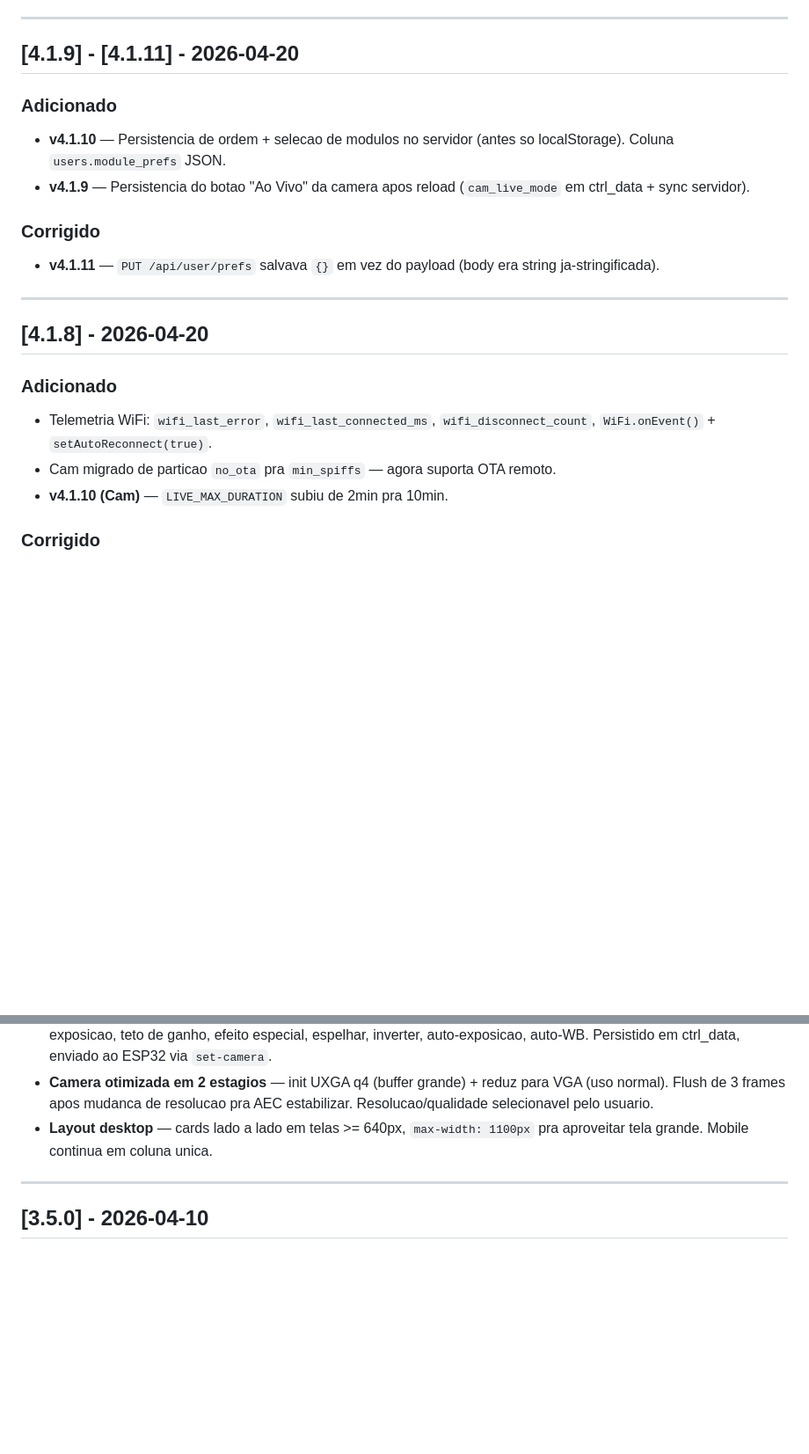
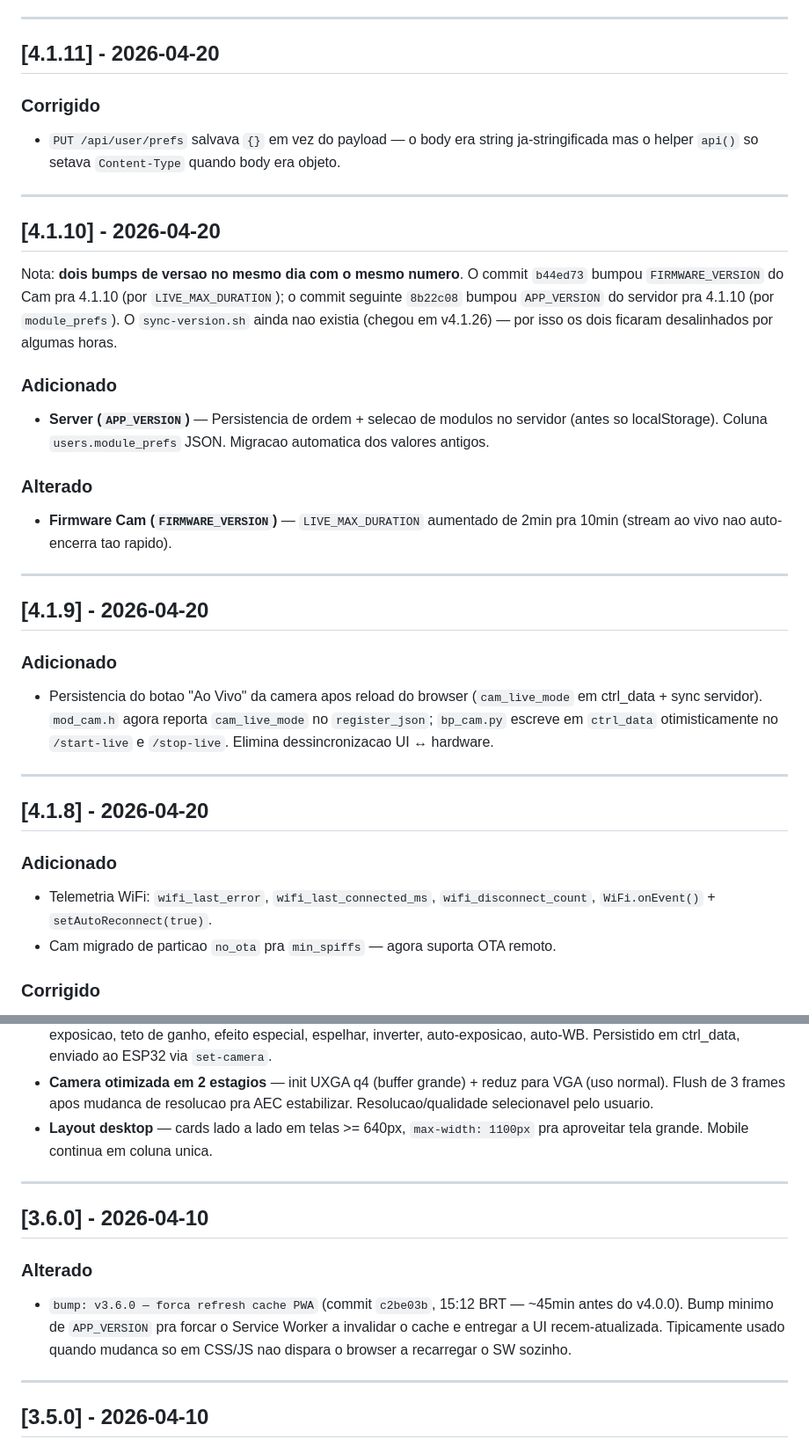
Before and after one commit to mardoqueucosta/cultivee-platform, a Markdown page: CHANGELOG.md, 2 parts joined by grey strips. Shown at 88% size. Drawn GitHub-style; blank space fills up the shorter version.

Commit message:
docs(changelog): corrige cronologia — adiciona v3.6.0 + separa v4.1.9/10/11
Auditoria do CHANGELOG contra o git log encontrou 2 problemas:

1. v3.6.0 estava faltando — commit c2be03b em 2026-04-10 15:12 BRT
   ("bump: v3.6.0 — forca refresh cache PWA"), entre v3.5.0 (06:25) e
   v4.0.0 (15:56) no mesmo dia. Adicionado como entrada propria.

2. v4.1.10 aparecia em 2 lugares confusamente:
   - Na secao [4.1.9-4.1.11] como "module_prefs no servidor"
   - Na secao [4.1.8] como "v4.1.10 (Cam) — LIVE_MAX_DURATION 2->10min"
   Ambas estavam corretas (firmware do Cam e APP_VERSION do server
   foram bumpados pra 4.1.10 por features diferentes, com ~1h de
   diferenca em 2026-04-20), mas mal organizadas.

   Solucao: quebra [4.1.9-4.1.11] em 3 entradas proprias (4.1.11,
   4.1.10, 4.1.9) e documenta explicitamente em [4.1.10] que houve
   dois bumps simultaneos — um no FIRMWARE_VERSION (Cam) e outro no
   APP_VERSION (server). Isso so aconteceu porque o sync-version.sh
   ainda nao existia (chegou em v4.1.26).

Cronologia final em ordem decrescente correta, sem buracos, do
v4.1.33 (hoje) ate pre-split em 2026-03-20 14:43 BRT.

Co-Authored-By: Claude Opus 4.7 (1M context) <noreply@anthropic.com>

```diff
--- a/CHANGELOG.md
+++ b/CHANGELOG.md
@@ -246,14 +246,29 @@ Para contexto mais profundo de decisoes arquiteturais (por que foi feito assim,
 
 ---
 
-## [4.1.9] - [4.1.11] - 2026-04-20
+## [4.1.11] - 2026-04-20
+
+### Corrigido
+- `PUT /api/user/prefs` salvava `{}` em vez do payload — o body era string ja-stringificada mas o helper `api()` so setava `Content-Type` quando body era objeto.
+
+---
+
+## [4.1.10] - 2026-04-20
+
+Nota: **dois bumps de versao no mesmo dia com o mesmo numero**. O commit `b44ed73` bumpou `FIRMWARE_VERSION` do Cam pra 4.1.10 (por `LIVE_MAX_DURATION`); o commit seguinte `8b22c08` bumpou `APP_VERSION` do servidor pra 4.1.10 (por `module_prefs`). O `sync-version.sh` ainda nao existia (chegou em v4.1.26) — por isso os dois ficaram desalinhados por algumas horas.
 
 ### Adicionado
-- **v4.1.10** — Persistencia de ordem + selecao de modulos no servidor (antes so localStorage). Coluna `users.module_prefs` JSON.
-- **v4.1.9** — Persistencia do botao "Ao Vivo" da camera apos reload (`cam_live_mode` em ctrl_data + sync servidor).
+- **Server (`APP_VERSION`)** — Persistencia de ordem + selecao de modulos no servidor (antes so localStorage). Coluna `users.module_prefs` JSON. Migracao automatica dos valores antigos.
 
-### Corrigido
-- **v4.1.11** — `PUT /api/user/prefs` salvava `{}` em vez do payload (body era string ja-stringificada).
+### Alterado
+- **Firmware Cam (`FIRMWARE_VERSION`)** — `LIVE_MAX_DURATION` aumentado de 2min pra 10min (stream ao vivo nao auto-encerra tao rapido).
+
+---
+
+## [4.1.9] - 2026-04-20
+
+### Adicionado
+- Persistencia do botao "Ao Vivo" da camera apos reload do browser (`cam_live_mode` em ctrl_data + sync servidor). `mod_cam.h` agora reporta `cam_live_mode` no `register_json`; `bp_cam.py` escreve em `ctrl_data` otimisticamente no `/start-live` e `/stop-live`. Elimina dessincronizacao UI ↔ hardware.
 
 ---
 
@@ -262,7 +277,6 @@ Para contexto mais profundo de decisoes arquiteturais (por que foi feito assim,
 ### Adicionado
 - Telemetria WiFi: `wifi_last_error`, `wifi_last_connected_ms`, `wifi_disconnect_count`, `WiFi.onEvent()` + `setAutoReconnect(true)`.
 - Cam migrado de particao `no_ota` pra `min_spiffs` — agora suporta OTA remoto.
-- **v4.1.10 (Cam)** — `LIVE_MAX_DURATION` subiu de 2min pra 10min.
 
 ### Corrigido
 - Server auto-deleta `.bin` apos download pelo ESP32 pra evitar loop infinito de OTA (bootstrap novo recebia firmware_url antigo no register).
@@ -313,6 +327,13 @@ Para contexto mais profundo de decisoes arquiteturais (por que foi feito assim,
 - **Sensor config OV2640** — modal com 11 parametros: WB mode, brilho, contraste, saturacao, compensacao de exposicao, teto de ganho, efeito especial, espelhar, inverter, auto-exposicao, auto-WB. Persistido em ctrl_data, enviado ao ESP32 via `set-camera`.
 - **Camera otimizada em 2 estagios** — init UXGA q4 (buffer grande) + reduz para VGA (uso normal). Flush de 3 frames apos mudanca de resolucao pra AEC estabilizar. Resolucao/qualidade selecionavel pelo usuario.
 - **Layout desktop** — cards lado a lado em telas >= 640px, `max-width: 1100px` pra aproveitar tela grande. Mobile continua em coluna unica.
+
+---
+
+## [3.6.0] - 2026-04-10
+
+### Alterado
+- `bump: v3.6.0 — forca refresh cache PWA` (commit `c2be03b`, 15:12 BRT — ~45min antes do v4.0.0). Bump minimo de `APP_VERSION` pra forcar o Service Worker a invalidar o cache e entregar a UI recem-atualizada. Tipicamente usado quando mudanca so em CSS/JS nao dispara o browser a recarregar o SW sozinho.
 
 ---
 
```
